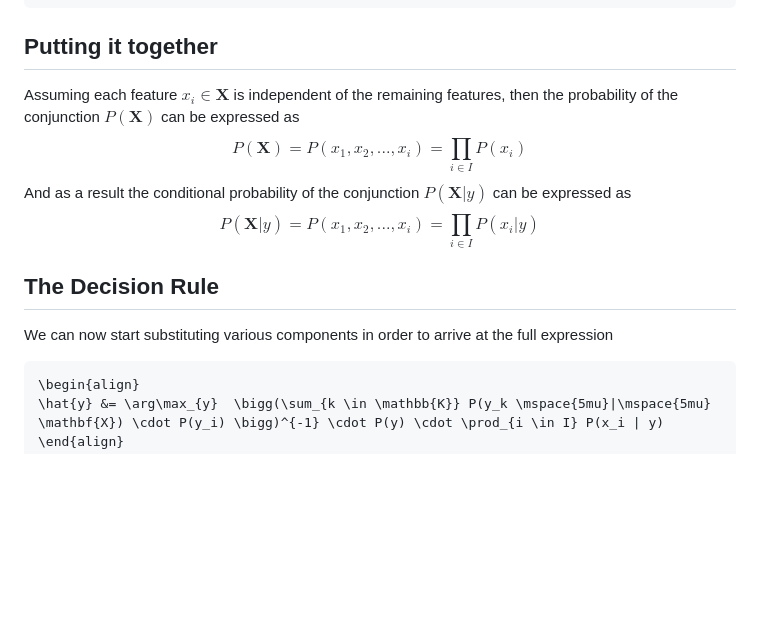
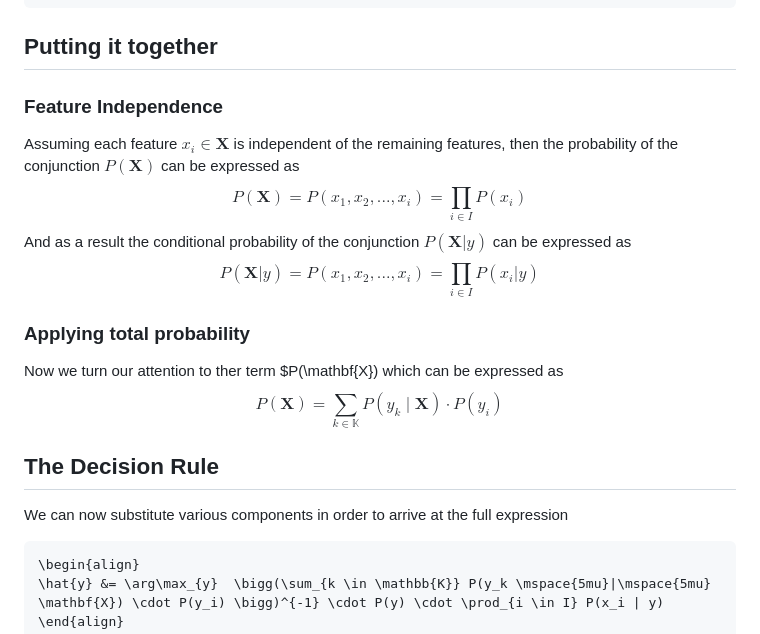
Before and after one commit to devabz/IKT215-G-BayesDecisionTheory, a Markdown page: README.md, the part around the change. Rendered like a GitHub page; blank space fills up the shorter version.

````diff
--- a/README.md
+++ b/README.md
@@ -64,14 +64,17 @@ Which can then be expanded to
 \end{align}
 ```
 ## Putting it together
+### Feature Independence
 Assuming each feature $x_i \in \mathbf{X}$ is independent of the remaining features, then the  probability of the conjunction $P(\mathbf{X})$ can be expressed as
 $$P(\mathbf{X}) = P(x_1, x_2, ..., x_i) = \prod_{i \in I} P(x_i)$$
 And as a result the conditional probability of the conjunction $P(\mathbf{X} | y)$ can be expressed as
 $$P(\mathbf{X} | y) = P(x_1, x_2, ..., x_i) = \prod_{i \in I} P(x_i | y)$$
 
-
+### Applying total probability
+Now we turn our attention to ther term $P(\mathbf{X}) which can be expressed as
+$$P(\mathbf{X}) = \sum_{k \in \mathbb{K}} P(y_k \mspace{5mu}|\mspace{5mu} \mathbf{X}) \cdot P(y_i)$$
 ## The Decision Rule
-We can now start substituting various components in order to arrive at the full expression
+We can now substitute various components in order to arrive at the full expression
 ```math
 \begin{align}
 \hat{y} &= \arg\max_{y}  \bigg(\sum_{k \in \mathbb{K}} P(y_k \mspace{5mu}|\mspace{5mu} \mathbf{X}) \cdot P(y_i) \bigg)^{-1} \cdot P(y) \cdot \prod_{i \in I} P(x_i | y)
````
